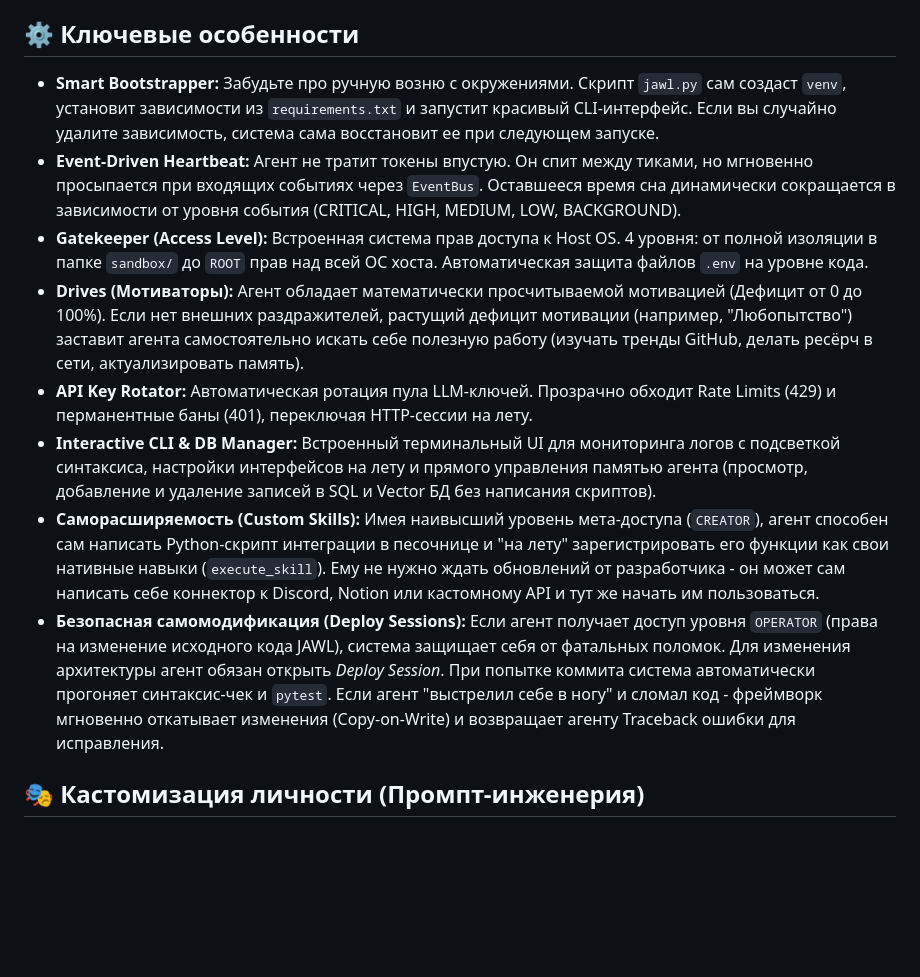
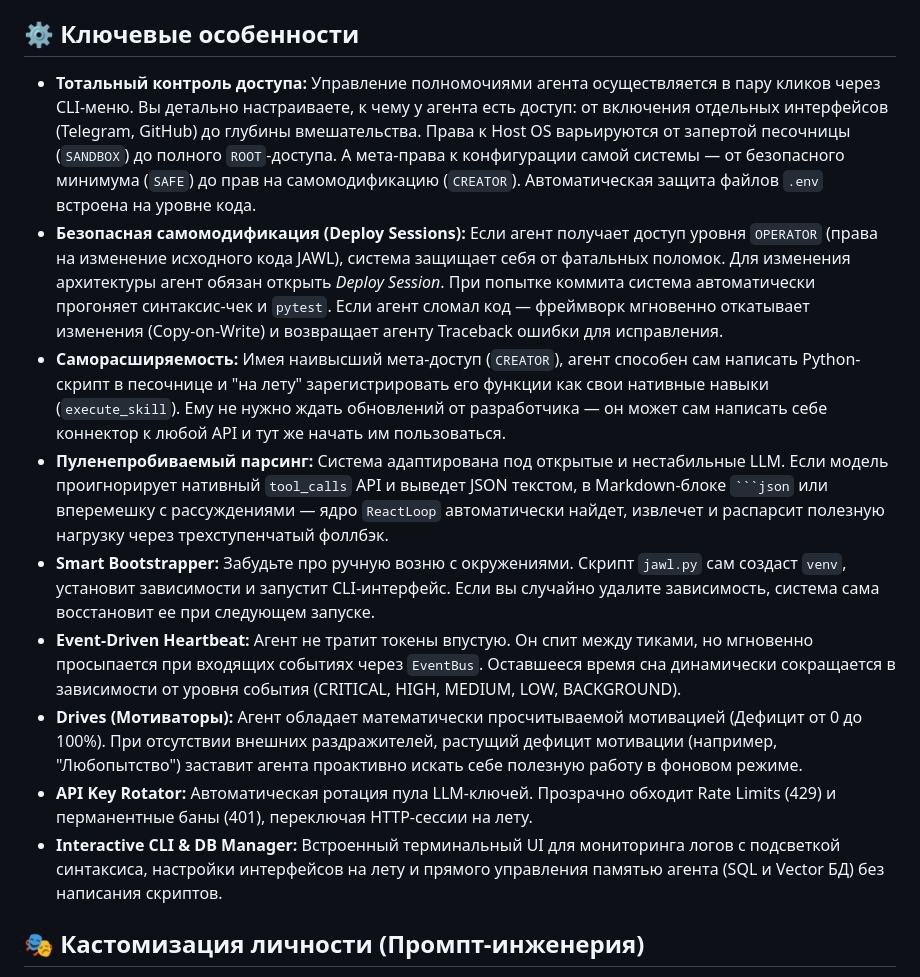
Before and after one commit to th0r3nt/JAWL, a Markdown page: README.md, the part around the change. Drawn GitHub-style; blank space fills up the shorter version.

Commit message:
docs: revamp features list emphasizing global access control and modularity

````diff
--- a/README.md
+++ b/README.md
@@ -42,14 +42,16 @@
 
 ## ⚙️ Ключевые особенности
 
-* **Smart Bootstrapper:** Забудьте про ручную возню с окружениями. Скрипт `jawl.py` сам создаст `venv`, установит зависимости из `requirements.txt` и запустит красивый CLI-интерфейс. Если вы случайно удалите зависимость, система сама восстановит ее при следующем запуске.
+* **Тотальный контроль доступа:** Управление полномочиями агента осуществляется в пару кликов через CLI-меню. Вы детально настраиваете, к чему у агента есть доступ: от включения отдельных интерфейсов (Telegram, GitHub) до глубины вмешательства. Права к Host OS варьируются от запертой песочницы (`SANDBOX`) до полного `ROOT`-доступа. А мета-права к конфигурации самой системы — от безопасного минимума (`SAFE`) до прав на самомодификацию (`CREATOR`). Автоматическая защита файлов `.env` встроена на уровне кода.
+* **Безопасная самомодификация (Deploy Sessions):** Если агент получает доступ уровня `OPERATOR` (права на изменение исходного кода JAWL), система защищает себя от фатальных поломок. Для изменения архитектуры агент обязан открыть *Deploy Session*. При попытке коммита система автоматически прогоняет синтаксис-чек и `pytest`. Если агент сломал код — фреймворк мгновенно откатывает изменения (Copy-on-Write) и возвращает агенту Traceback ошибки для исправления.
+* **Саморасширяемость:** Имея наивысший мета-доступ (`CREATOR`), агент способен сам написать Python-скрипт в песочнице и "на лету" зарегистрировать его функции как свои нативные навыки (`execute_skill`). Ему не нужно ждать обновлений от разработчика — он может сам написать себе коннектор к любой API и тут же начать им пользоваться.
+* **Пуленепробиваемый парсинг:** Система адаптирована под открытые и нестабильные LLM. Если модель проигнорирует нативный `tool_calls` API и выведет JSON текстом, в Markdown-блоке ` ```json ` или вперемешку с рассуждениями — ядро `ReactLoop` автоматически найдет, извлечет и распарсит полезную нагрузку через трехступенчатый фоллбэк.
+* **Smart Bootstrapper:** Забудьте про ручную возню с окружениями. Скрипт `jawl.py` сам создаст `venv`, установит зависимости и запустит CLI-интерфейс. Если вы случайно удалите зависимость, система сама восстановит ее при следующем запуске.
 * **Event-Driven Heartbeat:** Агент не тратит токены впустую. Он спит между тиками, но мгновенно просыпается при входящих событиях через `EventBus`. Оставшееся время сна динамически сокращается в зависимости от уровня события (CRITICAL, HIGH, MEDIUM, LOW, BACKGROUND).
-* **Gatekeeper (Access Level):** Встроенная система прав доступа к Host OS. 4 уровня: от полной изоляции в папке `sandbox/` до `ROOT` прав над всей ОС хоста. Автоматическая защита файлов `.env` на уровне кода.
-* **Drives (Мотиваторы):** Агент обладает математически просчитываемой мотивацией (Дефицит от 0 до 100%). Если нет внешних раздражителей, растущий дефицит мотивации (например, "Любопытство") заставит агента самостоятельно искать себе полезную работу (изучать тренды GitHub, делать ресёрч в сети, актуализировать память).
+* **Drives (Мотиваторы):** Агент обладает математически просчитываемой мотивацией (Дефицит от 0 до 100%). При отсутствии внешних раздражителей, растущий дефицит мотивации (например, "Любопытство") заставит агента проактивно искать себе полезную работу в фоновом режиме.
 * **API Key Rotator:** Автоматическая ротация пула LLM-ключей. Прозрачно обходит Rate Limits (429) и перманентные баны (401), переключая HTTP-сессии на лету.
-* **Interactive CLI & DB Manager:** Встроенный терминальный UI для мониторинга логов с подсветкой синтаксиса, настройки интерфейсов на лету и прямого управления памятью агента (просмотр, добавление и удаление записей в SQL и Vector БД без написания скриптов).
-* **Саморасширяемость (Custom Skills):** Имея наивысший уровень мета-доступа (`CREATOR`), агент способен сам написать Python-скрипт интеграции в песочнице и "на лету" зарегистрировать его функции как свои нативные навыки (`execute_skill`). Ему не нужно ждать обновлений от разработчика - он может сам написать себе коннектор к Discord, Notion или кастомному API и тут же начать им пользоваться.
-* **Безопасная самомодификация (Deploy Sessions):** Если агент получает доступ уровня `OPERATOR` (права на изменение исходного кода JAWL), система защищает себя от фатальных поломок. Для изменения архитектуры агент обязан открыть *Deploy Session*. При попытке коммита система автоматически прогоняет синтаксис-чек и `pytest`. Если агент "выстрелил себе в ногу" и сломал код - фреймворк мгновенно откатывает изменения (Copy-on-Write) и возвращает агенту Traceback ошибки для исправления.
+* **Interactive CLI & DB Manager:** Встроенный терминальный UI для мониторинга логов с подсветкой синтаксиса, настройки интерфейсов на лету и прямого управления памятью агента (SQL и Vector БД) без написания скриптов.
+
 
 ## 🎭 Кастомизация личности (Промпт-инженерия)
 JAWL позволяет предельно гибко настраивать характер и поведение агента. В директории `src/l3_agent/prompt/personality/` лежат базовые Markdown-файлы с системным промптом (`SOUL.md` и `EXAMPLES_OF_STYLE.md`).
````
